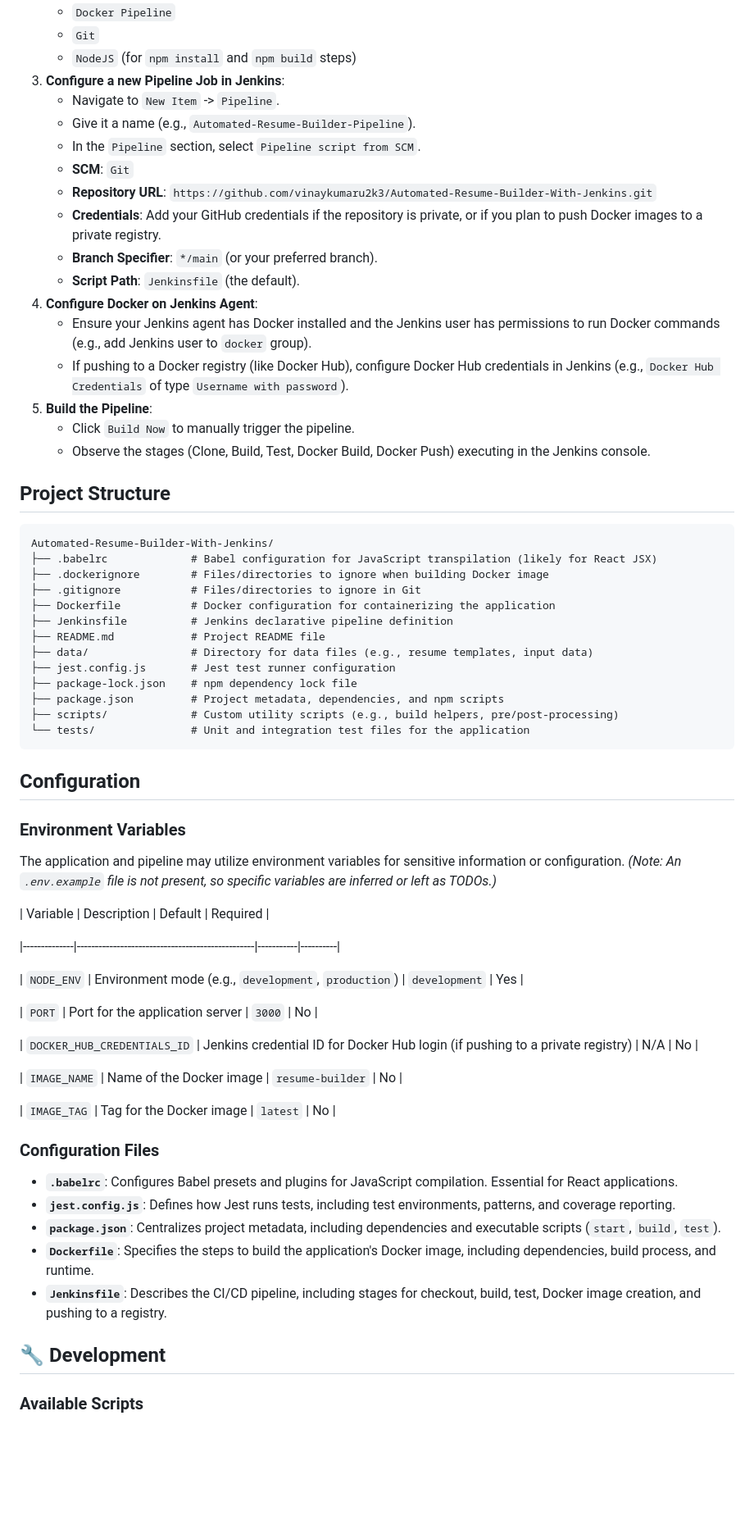
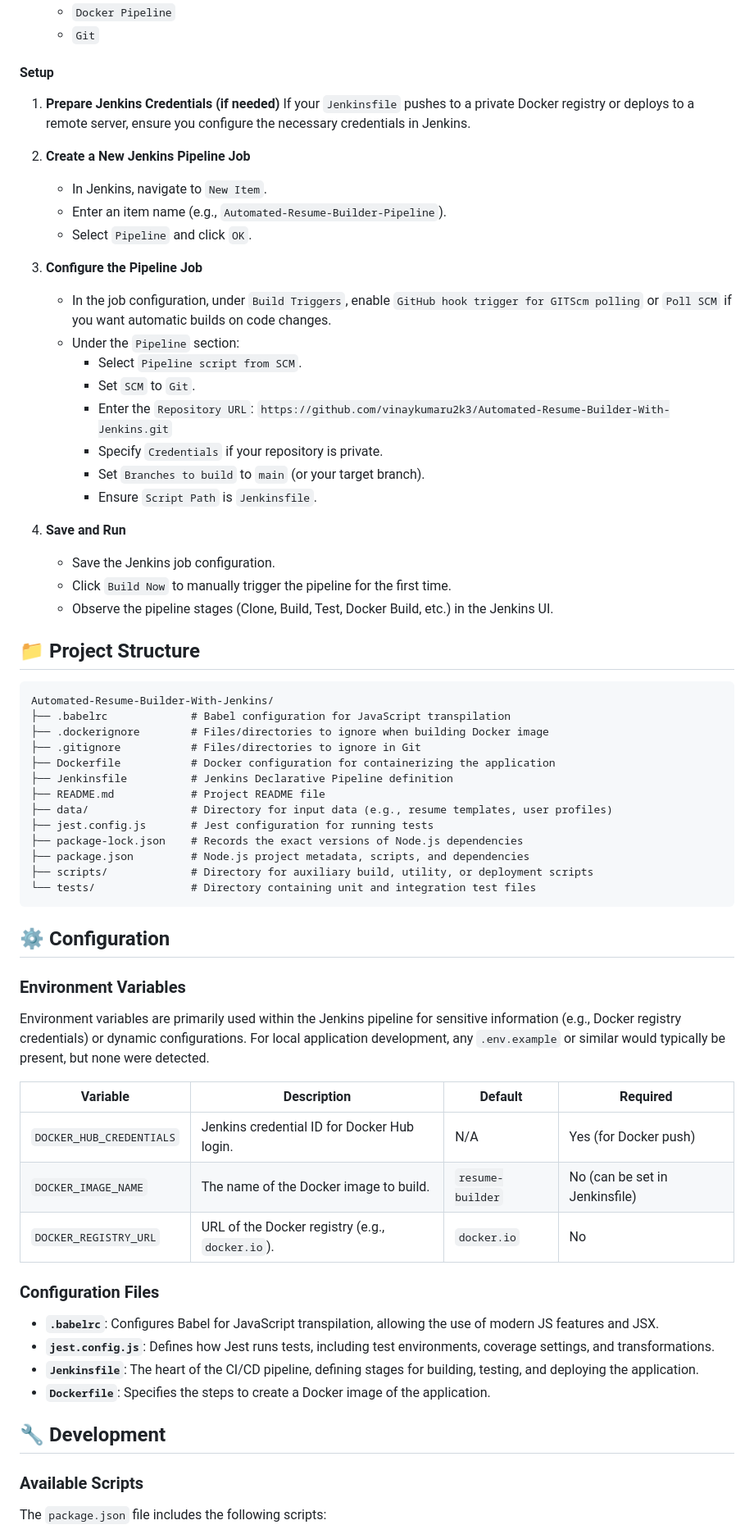
Before and after one commit to vinaykumaru2k3/Automated-Resume-Builder-With-Jenkins, a Markdown page: README.md, the part around one of its changes. Shown at 82% size. Drawn GitHub-style; blank space fills up the shorter version.

````diff
--- a/README.md
+++ b/README.md
@@ -113,70 +97,68 @@ To leverage the full automation capabilities, you need a running Jenkins instanc
     -   `Docker Pipeline`
     -   `Git`
-    -   `NodeJS` (for `npm install` and `npm build` steps)
-3.  **Configure a new Pipeline Job in Jenkins**:
-    -   Navigate to `New Item` -> `Pipeline`.
-    -   Give it a name (e.g., `Automated-Resume-Builder-Pipeline`).
-    -   In the `Pipeline` section, select `Pipeline script from SCM`.
-    -   **SCM**: `Git`
-    -   **Repository URL**: `https://github.com/vinaykumaru2k3/Automated-Resume-Builder-With-Jenkins.git`
-    -   **Credentials**: Add your GitHub credentials if the repository is private, or if you plan to push Docker images to a private registry.
-    -   **Branch Specifier**: `*/main` (or your preferred branch).
-    -   **Script Path**: `Jenkinsfile` (the default).
-4.  **Configure Docker on Jenkins Agent**:
-    -   Ensure your Jenkins agent has Docker installed and the Jenkins user has permissions to run Docker commands (e.g., add Jenkins user to `docker` group).
-    -   If pushing to a Docker registry (like Docker Hub), configure Docker Hub credentials in Jenkins (e.g., `Docker Hub Credentials` of type `Username with password`).
-5.  **Build the Pipeline**:
-    -   Click `Build Now` to manually trigger the pipeline.
-    -   Observe the stages (Clone, Build, Test, Docker Build, Docker Push) executing in the Jenkins console.
 
-## Project Structure
+#### Setup
+
+1.  **Prepare Jenkins Credentials (if needed)**
+    If your `Jenkinsfile` pushes to a private Docker registry or deploys to a remote server, ensure you configure the necessary credentials in Jenkins.
+
+2.  **Create a New Jenkins Pipeline Job**
+    -   In Jenkins, navigate to `New Item`.
+    -   Enter an item name (e.g., `Automated-Resume-Builder-Pipeline`).
+    -   Select `Pipeline` and click `OK`.
+
+3.  **Configure the Pipeline Job**
+    -   In the job configuration, under `Build Triggers`, enable `GitHub hook trigger for GITScm polling` or `Poll SCM` if you want automatic builds on code changes.
+    -   Under the `Pipeline` section:
+        -   Select `Pipeline script from SCM`.
+        -   Set `SCM` to `Git`.
+        -   Enter the `Repository URL`: `https://github.com/vinaykumaru2k3/Automated-Resume-Builder-With-Jenkins.git`
+        -   Specify `Credentials` if your repository is private.
+        -   Set `Branches to build` to `main` (or your target branch).
+        -   Ensure `Script Path` is `Jenkinsfile`.
+
+4.  **Save and Run**
+    -   Save the Jenkins job configuration.
+    -   Click `Build Now` to manually trigger the pipeline for the first time.
+    -   Observe the pipeline stages (Clone, Build, Test, Docker Build, etc.) in the Jenkins UI.
+
+## 📁 Project Structure
 
 ```
 Automated-Resume-Builder-With-Jenkins/
-├── .babelrc             # Babel configuration for JavaScript transpilation (likely for React JSX)
+├── .babelrc             # Babel configuration for JavaScript transpilation
 ├── .dockerignore        # Files/directories to ignore when building Docker image
 ├── .gitignore           # Files/directories to ignore in Git
 ├── Dockerfile           # Docker configuration for containerizing the application
-├── Jenkinsfile          # Jenkins declarative pipeline definition
+├── Jenkinsfile          # Jenkins Declarative Pipeline definition
 ├── README.md            # Project README file
-├── data/                # Directory for data files (e.g., resume templates, input data)
-├── jest.config.js       # Jest test runner configuration
-├── package-lock.json    # npm dependency lock file
-├── package.json         # Project metadata, dependencies, and npm scripts
-├── scripts/             # Custom utility scripts (e.g., build helpers, pre/post-processing)
-└── tests/               # Unit and integration test files for the application
+├── data/                # Directory for input data (e.g., resume templates, user profiles)
+├── jest.config.js       # Jest configuration for running tests
+├── package-lock.json    # Records the exact versions of Node.js dependencies
+├── package.json         # Node.js project metadata, scripts, and dependencies
+├── scripts/             # Directory for auxiliary build, utility, or deployment scripts
+└── tests/               # Directory containing unit and integration test files
 ```
 
-## Configuration
+## ⚙️ Configuration
 
 ### Environment Variables
+Environment variables are primarily used within the Jenkins pipeline for sensitive information (e.g., Docker registry credentials) or dynamic configurations. For local application development, any `.env.example` or similar would typically be present, but none were detected.
 
-The application and pipeline may utilize environment variables for sensitive information or configuration.
-*(Note: An `.env.example` file is not present, so specific variables are inferred or left as TODOs.)*
-
-| Variable     | Description                                     | Default   | Required |
-
-|--------------|-------------------------------------------------|-----------|----------|
-
-| `NODE_ENV`   | Environment mode (e.g., `development`, `production`) | `development` | Yes      |
-
-| `PORT`       | Port for the application server                 | `3000`    | No       |
-
-| `DOCKER_HUB_CREDENTIALS_ID` | Jenkins credential ID for Docker Hub login (if pushing to a private registry) | N/A       | No       |
-
-| `IMAGE_NAME` | Name of the Docker image                        | `resume-builder` | No       |
-
-| `IMAGE_TAG`  | Tag for the Docker image                        | `latest`  | No       |
+| Variable | Description | Default | Required |
+|----------|-------------|---------|----------|
+| `DOCKER_HUB_CREDENTIALS` | Jenkins credential ID for Docker Hub login. | N/A | Yes (for Docker push) |
+| `DOCKER_IMAGE_NAME` | The name of the Docker image to build. | `resume-builder` | No (can be set in Jenkinsfile) |
+| `DOCKER_REGISTRY_URL` | URL of the Docker registry (e.g., `docker.io`). | `docker.io` | No |
 
 ### Configuration Files
-
--   **`.babelrc`**: Configures Babel presets and plugins for JavaScript compilation. Essential for React applications.
--   **`jest.config.js`**: Defines how Jest runs tests, including test environments, patterns, and coverage reporting.
--   **`package.json`**: Centralizes project metadata, including dependencies and executable scripts (`start`, `build`, `test`).
--   **`Dockerfile`**: Specifies the steps to build the application's Docker image, including dependencies, build process, and runtime.
--   **`Jenkinsfile`**: Describes the CI/CD pipeline, including stages for checkout, build, test, Docker image creation, and pushing to a registry.
+-   **`.babelrc`**: Configures Babel for JavaScript transpilation, allowing the use of modern JS features and JSX.
+-   **`jest.config.js`**: Defines how Jest runs tests, including test environments, coverage settings, and transformations.
+-   **`Jenkinsfile`**: The heart of the CI/CD pipeline, defining stages for building, testing, and deploying the application.
+-   **`Dockerfile`**: Specifies the steps to create a Docker image of the application.
 
 ## 🔧 Development
 
 ### Available Scripts
+The `package.json` file includes the following scripts:
 
````
Also changed, not shown: other parts of README.md (+88 -126 lines).
